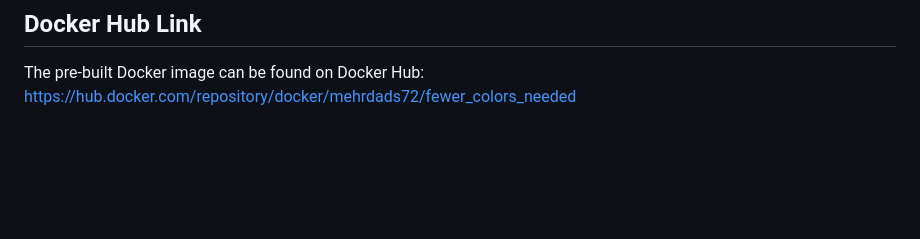
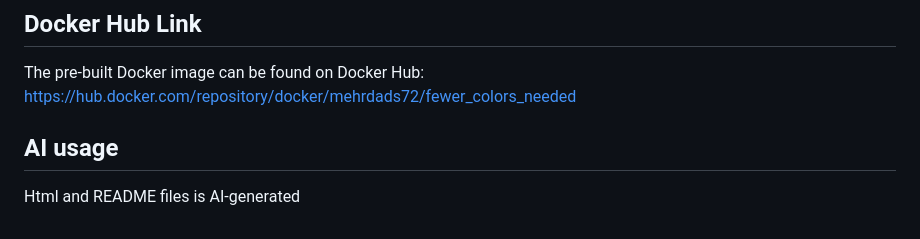
Before and after one commit to Mehi-s/fewer_colors_needed, a Markdown page: README.md, the part around the change. Rendered like a GitHub page; blank space fills up the shorter version.

```diff
--- a/README.md
+++ b/README.md
@@ -108,3 +108,6 @@ The application provides the following endpoints:
 ## Docker Hub Link
 The pre-built Docker image can be found on Docker Hub:
 [https://hub.docker.com/repository/docker/mehrdads72/fewer_colors_needed](https://hub.docker.com/repository/docker/mehrdads72/fewer_colors_needed)
+
+## AI usage
+Html and README files is AI-generated
```
